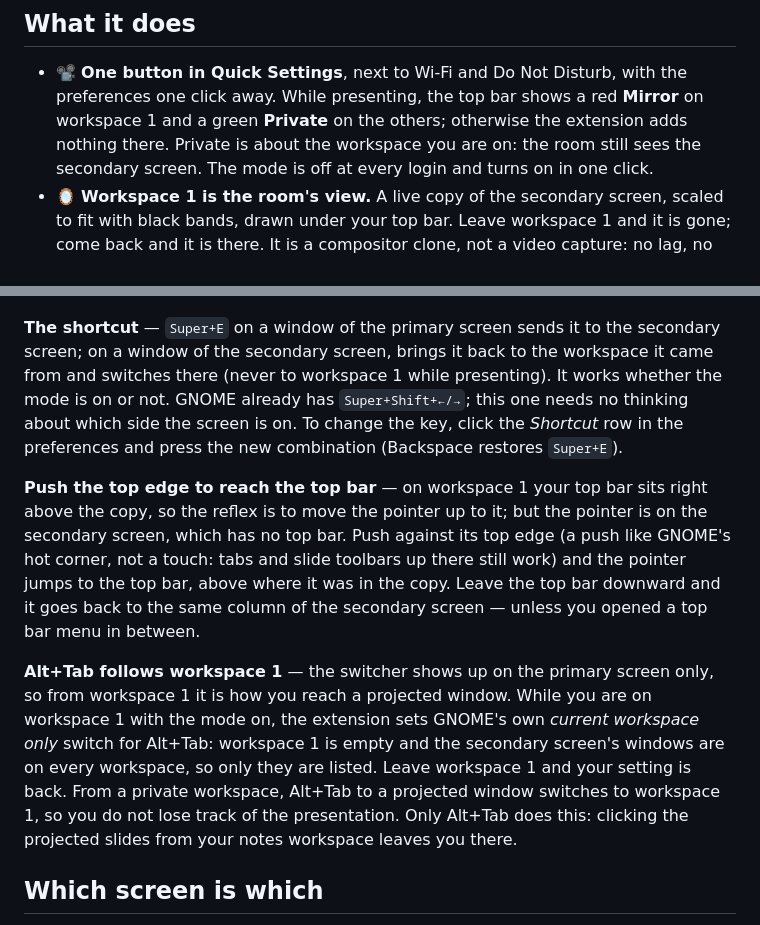
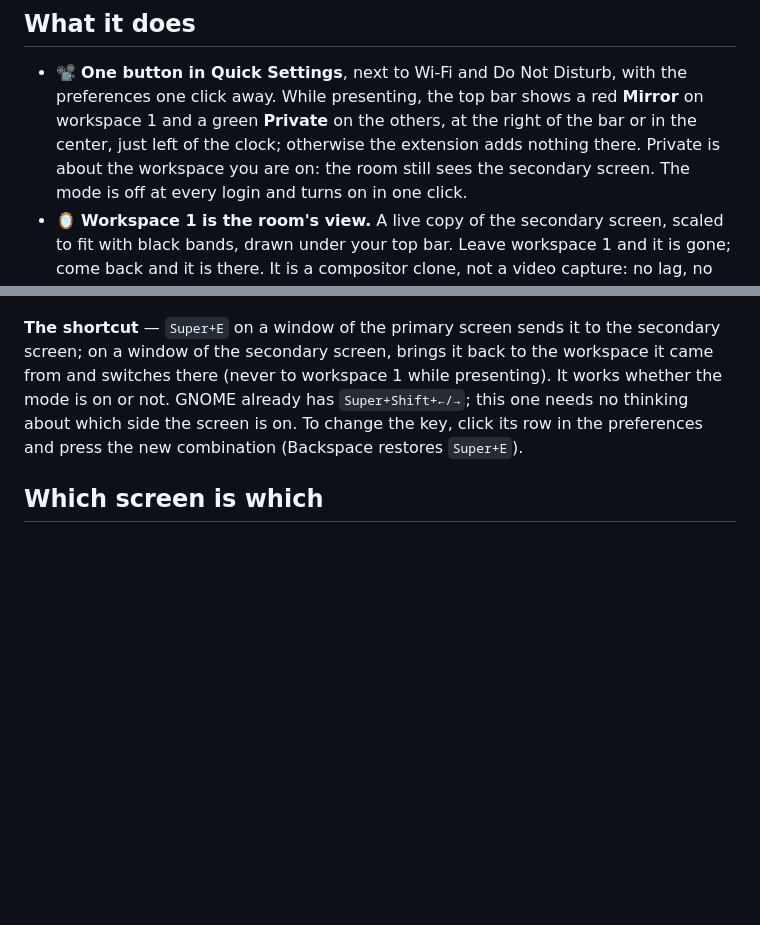
Before and after one commit to essembeh/gnome-presentation-workspace, a Markdown page: README.md, 2 parts joined by grey strips. Rendered like a GitHub page; blank space fills up the shorter version.

```diff
--- a/README.md
+++ b/README.md
@@ -29,8 +29,8 @@ of the projected one, workspaces 2, 3… stay private.
 
 - 📽️ **One button in Quick Settings**, next to Wi-Fi and Do Not Disturb, with the
   preferences one click away. While presenting, the top bar shows a red **Mirror** on
-  workspace 1 and a green **Private** on the others; otherwise the extension adds
-  nothing there. Private is about the workspace you are on: the room still sees the
+  workspace 1 and a green **Private** on the others, at the right of the bar or in the
+  center, just left of the clock; otherwise the extension adds nothing there. Private is about the workspace you are on: the room still sees the
   secondary screen. The mode is off at every login and turns on in one click.
 - 🪞 **Workspace 1 is the room's view.** A live copy of the secondary screen, scaled
   to fit with black bands, drawn under your top bar. Leave workspace 1 and it is
@@ -101,25 +108,8 @@ workspace 2.
 secondary screen; on a window of the secondary screen, brings it back to the workspace
 it came from and switches there (never to workspace 1 while presenting). It works
 whether the mode is on or not. GNOME already has `Super+Shift+←/→`; this one needs no
-thinking about which side the screen is on. To change the key, click the *Shortcut*
-row in the preferences and press the new combination (Backspace restores `Super+E`).
-
-**Push the top edge to reach the top bar** — on workspace 1 your top bar sits right
-above the copy, so the reflex is to move the pointer up to it; but the pointer is on
-the secondary screen, which has no top bar. Push against its top edge (a push like
-GNOME's hot corner, not a touch: tabs and slide toolbars up there still work) and the
-pointer jumps to the top bar, above where it was in the copy. Leave the top bar
-downward and it goes back to the same column of the secondary screen — unless you
-opened a top bar menu in between.
-
-**Alt+Tab follows workspace 1** — the switcher shows up on the primary screen only, so
-from workspace 1 it is how you reach a projected window. While you are on workspace 1
-with the mode on, the extension sets GNOME's own *current workspace only* switch for
-Alt+Tab: workspace 1 is empty and the secondary screen's windows are on every
-workspace, so only they are listed. Leave workspace 1 and your setting is back. From
-a private workspace, Alt+Tab to a projected window switches to workspace 1, so you do
-not lose track of the presentation. Only Alt+Tab does this: clicking the projected
-slides from your notes workspace leaves you there.
+thinking about which side the screen is on. To change the key, click its row in the
+preferences and press the new combination (Backspace restores `Super+E`).
 
 ## Which screen is which
 
```
Also changed, not shown: other parts of README.md (+34 -27 lines), CLAUDE.md (+14 -8 lines), docs/specs/features.md (+64 -55 lines), docs/images/preferences.png, 5 other files.
